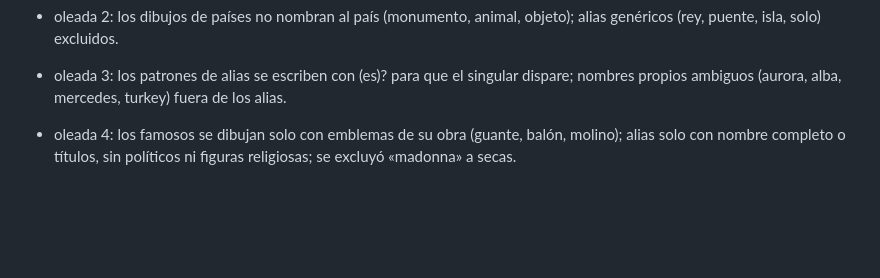
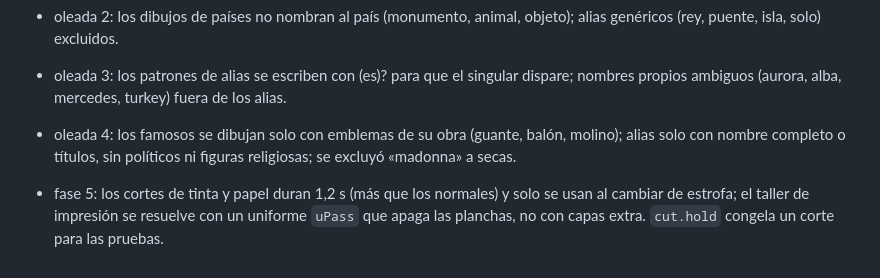
Before and after one commit to kisnner26/lumora, a Markdown page: docs/DECISIONES.md, the part around the change. Rendered like a GitHub page; blank space fills up the shorter version.

```diff
--- a/docs/DECISIONES.md
+++ b/docs/DECISIONES.md
@@ -46,3 +46,4 @@ registro de las decisiones tomadas sin preguntar (fecha, fase, duda, decisión,
 - oleada 2: los dibujos de países no nombran al país (monumento, animal, objeto); alias genéricos (rey, puente, isla, solo) excluidos.
 - oleada 3: los patrones de alias se escriben con (es)? para que el singular dispare; nombres propios ambiguos (aurora, alba, mercedes, turkey) fuera de los alias.
 - oleada 4: los famosos se dibujan solo con emblemas de su obra (guante, balón, molino); alias solo con nombre completo o títulos, sin políticos ni figuras religiosas; se excluyó «madonna» a secas.
+- fase 5: los cortes de tinta y papel duran 1,2 s (más que los normales) y solo se usan al cambiar de estrofa; el taller de impresión se resuelve con un uniforme `uPass` que apaga las planchas, no con capas extra. `cut.hold` congela un corte para las pruebas.
```
Also changed, not shown: README.md (+9 -0 lines), docs/PENDIENTE-MAC.md (+4 -0 lines), docs/QA/fase-5.md (added, +11 -0 lines), docs/img/fx-papel-rasgado.jpg (added), docs/img/fx-taller-impresion.jpg (added), docs/img/fx-tinta-liquida-1.jpg (added), docs/img/fx-tinta-liquida-2.jpg (added), 6 other files.
